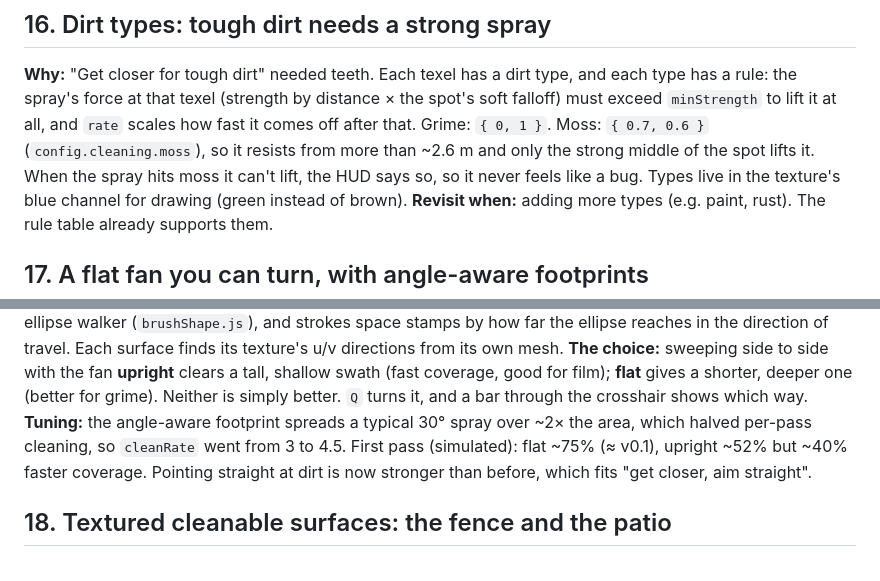
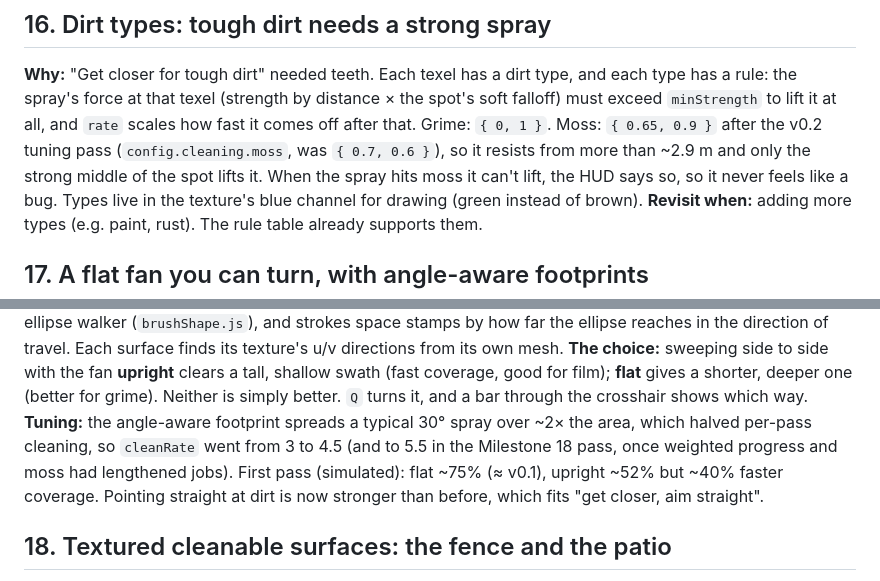
Before and after one commit to burntsouup/p-washer, a Markdown page: docs/DECISIONS.md, 2 parts joined by grey strips. Rendered like a GitHub page.

```diff
--- a/docs/DECISIONS.md
+++ b/docs/DECISIONS.md
@@ -143,8 +143,9 @@ into a Copilot chat) to make them the new defaults. Nothing is saved between rel
 **Why:** "Get closer for tough dirt" needed teeth. Each texel has a dirt type, and each type has
 a rule: the spray's force at that texel (strength by distance × the spot's soft falloff) must
 exceed `minStrength` to lift it at all, and `rate` scales how fast it comes off after that.
-Grime: `{ 0, 1 }`. Moss: `{ 0.7, 0.6 }` (`config.cleaning.moss`), so it resists from more than
-~2.6 m and only the strong middle of the spot lifts it. When the spray hits moss it can't
+Grime: `{ 0, 1 }`. Moss: `{ 0.65, 0.9 }` after the v0.2 tuning pass (`config.cleaning.moss`,
+was `{ 0.7, 0.6 }`), so it resists from more than ~2.9 m and only the strong middle of the spot
+lifts it. When the spray hits moss it can't
 lift, the HUD says so, so it never feels like a bug. Types live in the texture's blue channel
 for drawing (green instead of brown).
 **Revisit when:** adding more types (e.g. paint, rust). The rule table already supports them.
@@ -163,7 +164,8 @@ travel. Each surface finds its texture's u/v directions from its own mesh.
 (fast coverage, good for film); **flat** gives a shorter, deeper one (better for grime).
 Neither is simply better. `Q` turns it, and a bar through the crosshair shows which way.
 **Tuning:** the angle-aware footprint spreads a typical 30° spray over ~2× the area, which
-halved per-pass cleaning, so `cleanRate` went from 3 to 4.5. First pass (simulated): flat
+halved per-pass cleaning, so `cleanRate` went from 3 to 4.5 (and to 5.5 in the Milestone 18
+pass, once weighted progress and moss had lengthened jobs). First pass (simulated): flat
 ~75% (≈ v0.1), upright ~52% but ~40% faster coverage. Pointing straight at dirt is now
 stronger than before, which fits "get closer, aim straight".
 
```
Also changed, not shown: docs/ROADMAP.md (+38 -3 lines).
